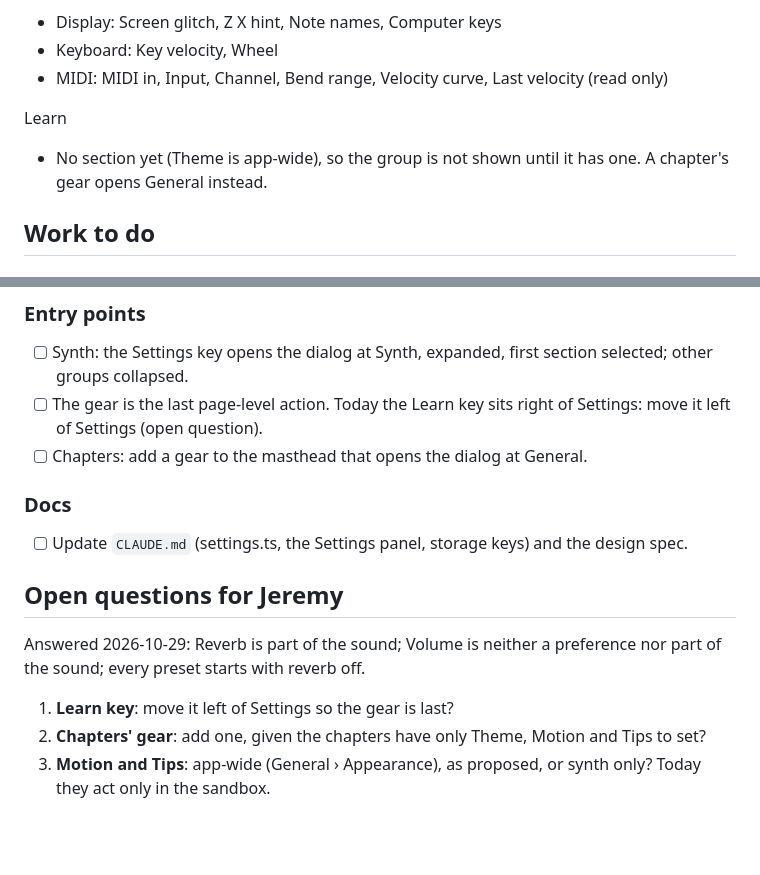
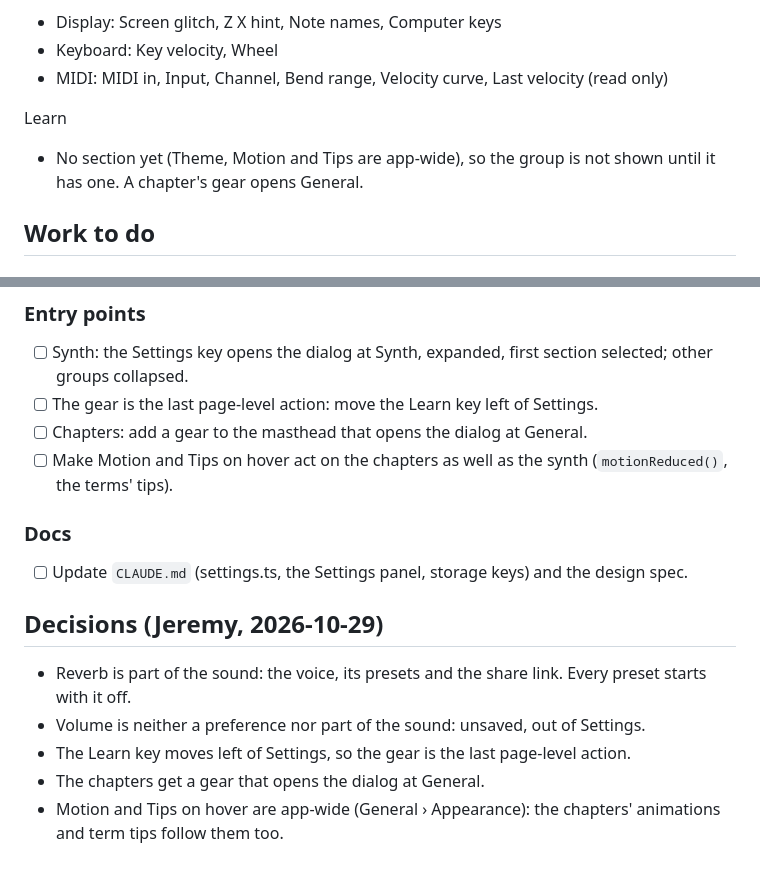
Before and after one commit to memestreak/fmlab, a Markdown page: docs/specs/2026-10-29-settings-philosophy.md, 2 parts joined by grey strips. Rendered like a GitHub page; blank space fills up the shorter version.

Commit message:
Plan: Jeremy's decisions, no open questions left

```diff
--- a/docs/specs/2026-10-29-settings-philosophy.md
+++ b/docs/specs/2026-10-29-settings-philosophy.md
@@ -56,8 +56,8 @@ Synth
   velocity (read only)
 
 Learn
-- No section yet (Theme is app-wide), so the group is not shown until it
-  has one. A chapter's gear opens General instead.
+- No section yet (Theme, Motion and Tips are app-wide), so the group is
+  not shown until it has one. A chapter's gear opens General.
 
 ## Work to do
 
@@ -124,22 +124,25 @@ Learn
 ### Entry points
 - [ ] Synth: the Settings key opens the dialog at Synth, expanded, first
       section selected; other groups collapsed.
-- [ ] The gear is the last page-level action. Today the Learn key sits
-      right of Settings: move it left of Settings (open question).
+- [ ] The gear is the last page-level action: move the Learn key left of
+      Settings.
 - [ ] Chapters: add a gear to the masthead that opens the dialog at
       General.
+- [ ] Make Motion and Tips on hover act on the chapters as well as the
+      synth (`motionReduced()`, the terms' tips).
 
 ### Docs
 - [ ] Update `CLAUDE.md` (settings.ts, the Settings panel, storage keys)
       and the design spec.
 
-## Open questions for Jeremy
+## Decisions (Jeremy, 2026-10-29)
 
-Answered 2026-10-29: Reverb is part of the sound; Volume is neither a
-preference nor part of the sound; every preset starts with reverb off.
-
-1. **Learn key**: move it left of Settings so the gear is last?
-2. **Chapters' gear**: add one, given the chapters have only Theme,
-   Motion and Tips to set?
-3. **Motion and Tips**: app-wide (General › Appearance), as proposed, or
-   synth only? Today they act only in the sandbox.
+- Reverb is part of the sound: the voice, its presets and the share link.
+  Every preset starts with it off.
+- Volume is neither a preference nor part of the sound: unsaved, out of
+  Settings.
+- The Learn key moves left of Settings, so the gear is the last
+  page-level action.
+- The chapters get a gear that opens the dialog at General.
+- Motion and Tips on hover are app-wide (General › Appearance): the
+  chapters' animations and term tips follow them too.
```
